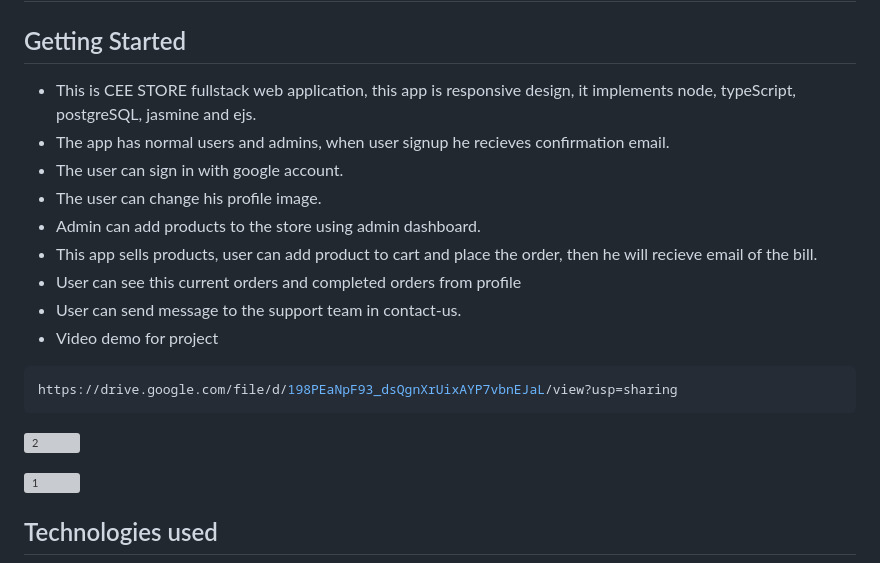
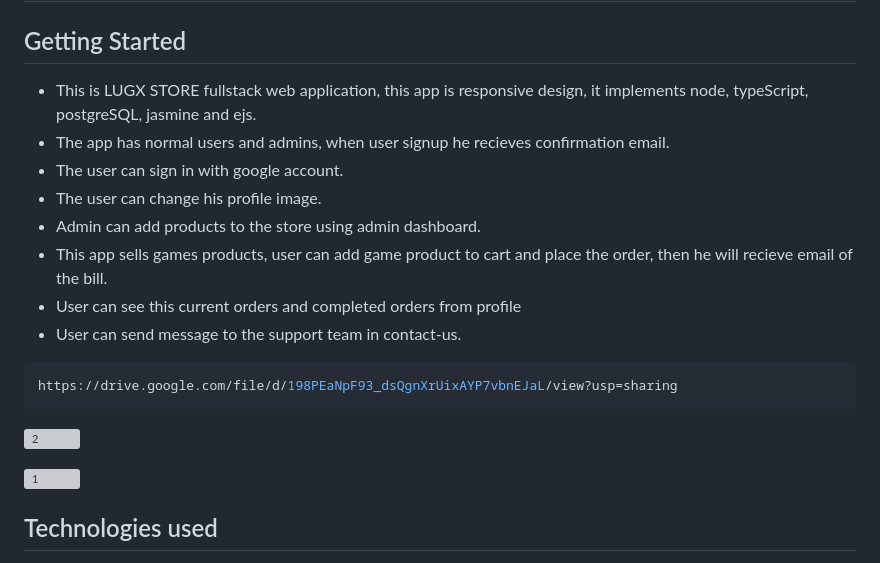
Before and after one commit to AbdelrahmanOsama123/Gaming_Store_Ecommerce_Website, a Markdown page: README.md, the part around the change printed below. Drawn GitHub-style; grey boxes are pictures that could not be loaded.

````diff
--- a/README.md
+++ b/README.md
@@ -2,15 +2,14 @@
 
 ## Getting Started
 
-- This is CEE STORE fullstack web application, this app is responsive design, it implements node, typeScript, postgreSQL, jasmine and ejs.
+- This is LUGX STORE fullstack web application, this app is responsive design, it implements node, typeScript, postgreSQL, jasmine and ejs.
 - The app has normal users and admins, when user signup he recieves confirmation email.
 - The user can sign in with google account.
 - The user can change his profile image.
 - Admin can add products to the store using admin dashboard.
-- This app sells products, user can add product to cart and place the order, then he will recieve email of the bill.
+- This app sells games products, user can add game product to cart and place the order, then he will recieve email of the bill.
 - User can see this current orders and completed orders from profile
 - User can send message to the support team in contact-us.
-- Video demo for project
 ```bash
 https://drive.google.com/file/d/198PEaNpF93_dsQgnXrUixAYP7vbnEJaL/view?usp=sharing
 ```
````
Also changed, not shown: other parts of README.md (+1 -1 lines).
